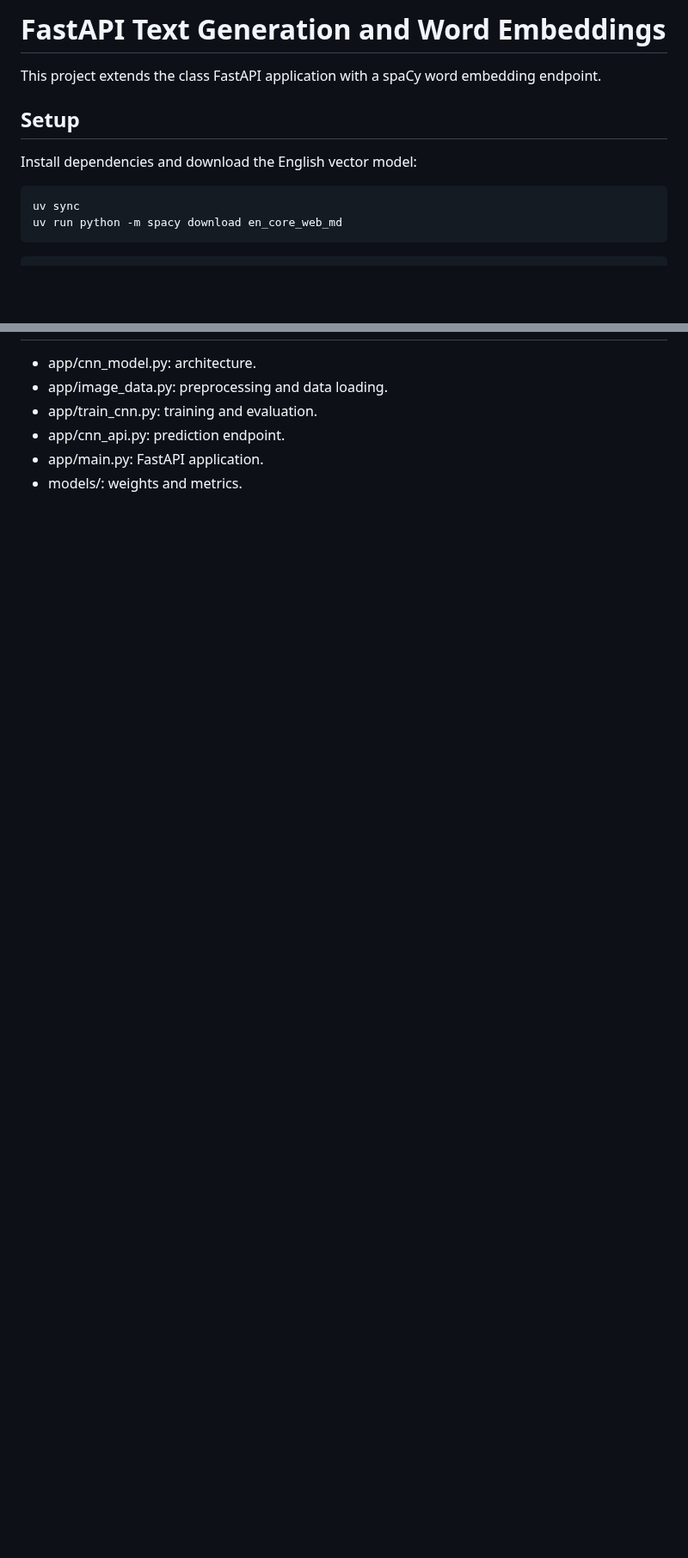
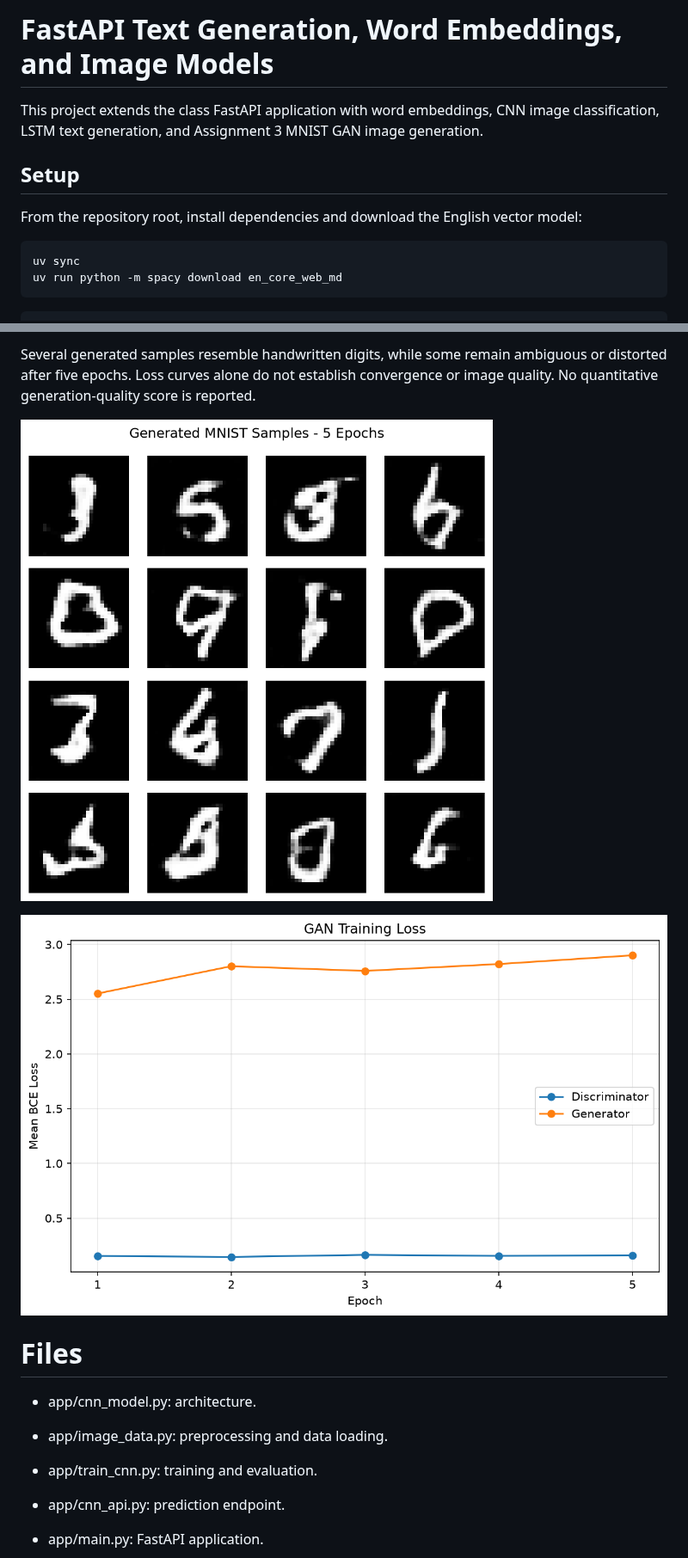
Before and after one commit to st3826-commits/sps_genai, a Markdown page: README.md, 2 parts joined by grey strips. Shown at 86% size. Rendered like a GitHub page; pictures changed too: assignment3_results/mnist_generated_samples.png (added), assignment3_results/training_loss.png (added); blank space fills up the shorter version.

Commit message:
Add Assignment 3 MNIST GAN API, trained weights, and documentation

````diff
--- a/README.md
+++ b/README.md
@@ -1,10 +1,10 @@
-# FastAPI Text Generation and Word Embeddings
+# FastAPI Text Generation, Word Embeddings, and Image Models
 
-This project extends the class FastAPI application with a spaCy word embedding endpoint.
+This project extends the class FastAPI application with word embeddings, CNN image classification, LSTM text generation, and Assignment 3 MNIST GAN image generation.
 
 ## Setup
 
-Install dependencies and download the English vector model:
+From the repository root, install dependencies and download the English vector model:
 
 ```bash
 uv sync
@@ -114,3 +209,13 @@ Responses: **200** for successful prediction, **400** for an invalid image, **42
+Several generated samples resemble handwritten digits, while some remain
+ambiguous or distorted after five epochs. Loss curves alone do not establish
+convergence or image quality. No quantitative generation-quality score is reported.
+
+![Generated MNIST samples](assignment3_results/mnist_generated_samples.png)
+
+![GAN training loss](assignment3_results/training_loss.png)
+
+# Files
+
 
 - app/cnn_model.py: architecture.
 - app/image_data.py: preprocessing and data loading.
````
Also changed, not shown: other parts of README.md (+115 -6 lines), 11 other files.
